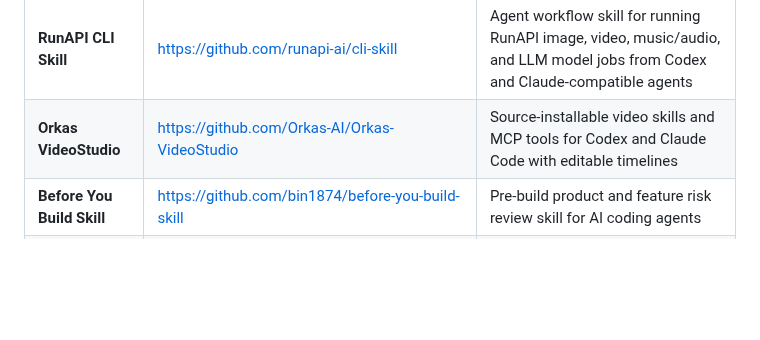
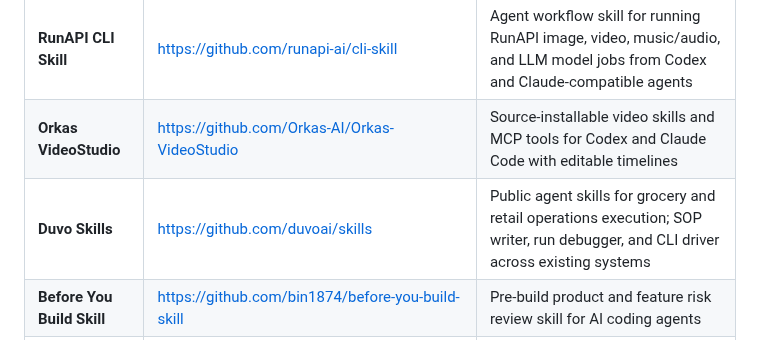
Before and after one commit to JayLZhou/Awesome-Agent-Skills, a Markdown page: README.md, the part around the change. Drawn GitHub-style; blank space fills up the shorter version.

Commit message:
Add Duvo Skills to ecosystem resources

```diff
--- a/README.md
+++ b/README.md
@@ -409,6 +409,7 @@ Skill-centric evaluation should measure more than final task success. Important
 | **UnifAPI Skills** | https://github.com/unifapi-agent/skills | Public-data MCP and KOL pricing skill package for Codex and Claude-compatible agent workflows |
 | **RunAPI CLI Skill** | https://github.com/runapi-ai/cli-skill | Agent workflow skill for running RunAPI image, video, music/audio, and LLM model jobs from Codex and Claude-compatible agents |
 | **Orkas VideoStudio** | https://github.com/Orkas-AI/Orkas-VideoStudio | Source-installable video skills and MCP tools for Codex and Claude Code with editable timelines |
+| **Duvo Skills** | https://github.com/duvoai/skills | Public agent skills for grocery and retail operations execution; SOP writer, run debugger, and CLI driver across existing systems |
 | **Before You Build Skill** | https://github.com/bin1874/before-you-build-skill | Pre-build product and feature risk review skill for AI coding agents |
 | **skillZs** | https://skillzs.dev/ | Agent Skills discovery, guides, and security resources |
 
```
